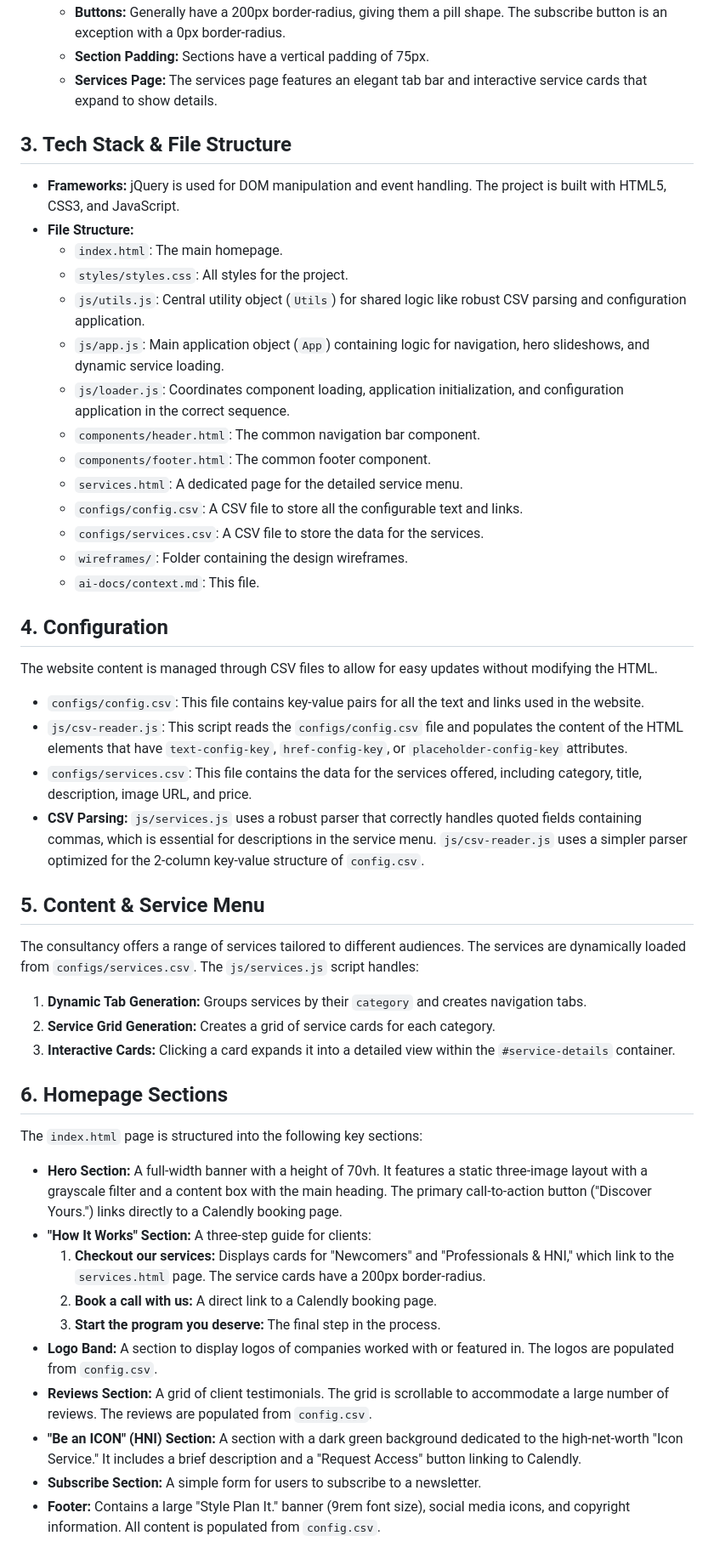
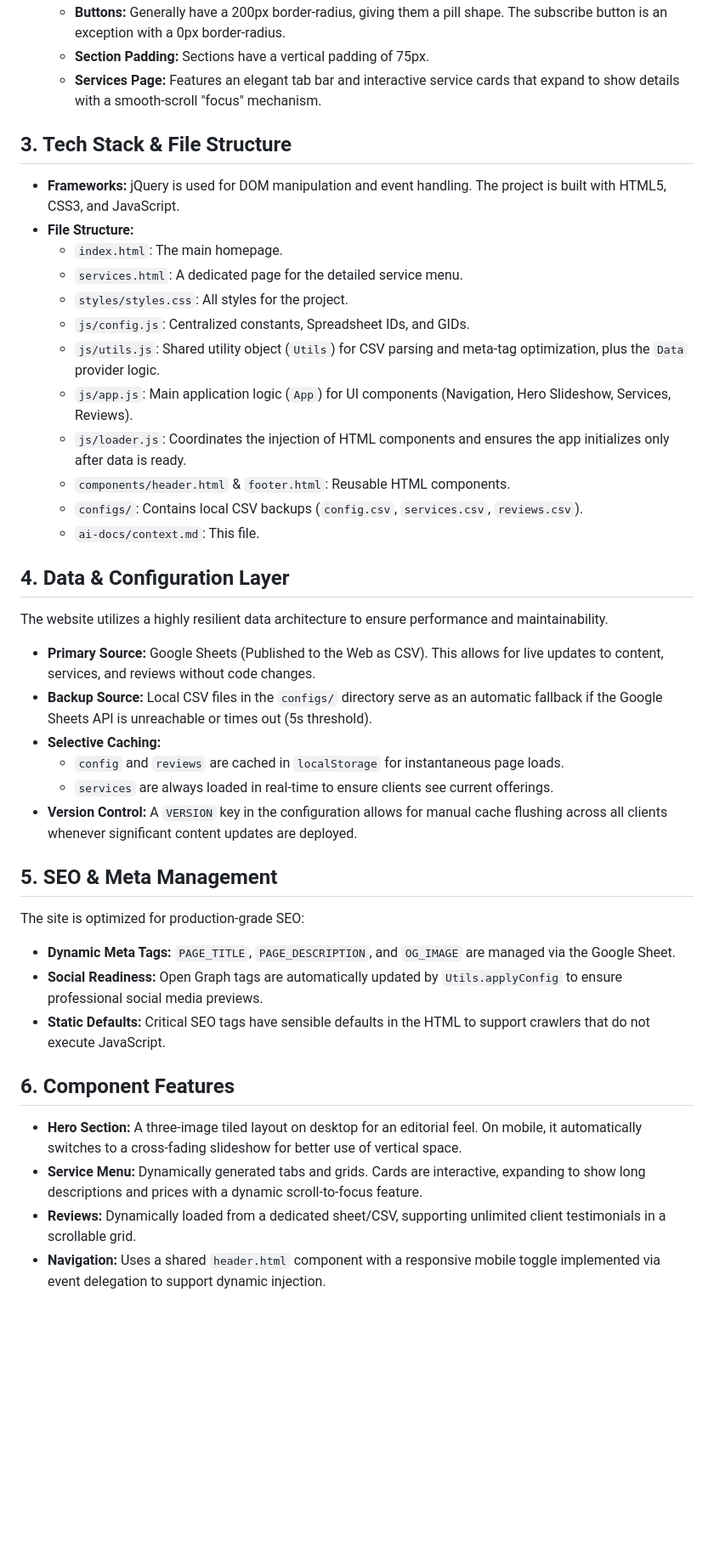
Before and after one commit to deepeshhmehta/styleplanit, a Markdown page: ai-docs/context.md, the part around the change. Shown at 85% size. Drawn GitHub-style; blank space fills up the shorter version.

Commit message:
Update context.md to align with modular architecture and Google Sheets integration

```diff
--- a/ai-docs/context.md
+++ b/ai-docs/context.md
@@ -27,52 +27,44 @@ This document provides a summary of the StylePlanIt website project for context
 *   **Styling:**
     *   **Buttons:** Generally have a 200px border-radius, giving them a pill shape. The subscribe button is an exception with a 0px border-radius.
     *   **Section Padding:** Sections have a vertical padding of 75px.
-    *   **Services Page:** The services page features an elegant tab bar and interactive service cards that expand to show details.
+    *   **Services Page:** Features an elegant tab bar and interactive service cards that expand to show details with a smooth-scroll "focus" mechanism.
 
 ## 3. Tech Stack & File Structure
 
 *   **Frameworks:** jQuery is used for DOM manipulation and event handling. The project is built with HTML5, CSS3, and JavaScript.
 *   **File Structure:**
     *   `index.html`: The main homepage.
+    *   `services.html`: A dedicated page for the detailed service menu.
     *   `styles/styles.css`: All styles for the project.
-    *   `js/utils.js`: Central utility object (`Utils`) for shared logic like robust CSV parsing and configuration application.
-    *   `js/app.js`: Main application object (`App`) containing logic for navigation, hero slideshows, and dynamic service loading.
-    *   `js/loader.js`: Coordinates component loading, application initialization, and configuration application in the correct sequence.
-    *   `components/header.html`: The common navigation bar component.
-    *   `components/footer.html`: The common footer component.
-    *   `services.html`: A dedicated page for the detailed service menu.
-    *   `configs/config.csv`: A CSV file to store all the configurable text and links.
-    *   `configs/services.csv`: A CSV file to store the data for the services.
-    *   `wireframes/`: Folder containing the design wireframes.
+    *   `js/config.js`: Centralized constants, Spreadsheet IDs, and GIDs.
+    *   `js/utils.js`: Shared utility object (`Utils`) for CSV parsing and meta-tag optimization, plus the `Data` provider logic.
+    *   `js/app.js`: Main application logic (`App`) for UI components (Navigation, Hero Slideshow, Services, Reviews).
+    *   `js/loader.js`: Coordinates the injection of HTML components and ensures the app initializes only after data is ready.
+    *   `components/header.html` & `footer.html`: Reusable HTML components.
+    *   `configs/`: Contains local CSV backups (`config.csv`, `services.csv`, `reviews.csv`).
     *   `ai-docs/context.md`: This file.
 
-## 4. Configuration
+## 4. Data & Configuration Layer
 
-The website content is managed through CSV files to allow for easy updates without modifying the HTML.
+The website utilizes a highly resilient data architecture to ensure performance and maintainability.
 
-*   `configs/config.csv`: This file contains key-value pairs for all the text and links used in the website.
-*   `js/csv-reader.js`: This script reads the `configs/config.csv` file and populates the content of the HTML elements that have `text-config-key`, `href-config-key`, or `placeholder-config-key` attributes.
-*   `configs/services.csv`: This file contains the data for the services offered, including category, title, description, image URL, and price.
-*   **CSV Parsing:** `js/services.js` uses a robust parser that correctly handles quoted fields containing commas, which is essential for descriptions in the service menu. `js/csv-reader.js` uses a simpler parser optimized for the 2-column key-value structure of `config.csv`.
+*   **Primary Source:** Google Sheets (Published to the Web as CSV). This allows for live updates to content, services, and reviews without code changes.
+*   **Backup Source:** Local CSV files in the `configs/` directory serve as an automatic fallback if the Google Sheets API is unreachable or times out (5s threshold).
+*   **Selective Caching:**
+    *   `config` and `reviews` are cached in `localStorage` for instantaneous page loads.
+    *   `services` are always loaded in real-time to ensure clients see current offerings.
+*   **Version Control:** A `VERSION` key in the configuration allows for manual cache flushing across all clients whenever significant content updates are deployed.
 
-## 5. Content & Service Menu
+## 5. SEO & Meta Management
 
-The consultancy offers a range of services tailored to different audiences. The services are dynamically loaded from `configs/services.csv`. The `js/services.js` script handles:
-1.  **Dynamic Tab Generation:** Groups services by their `category` and creates navigation tabs.
-2.  **Service Grid Generation:** Creates a grid of service cards for each category.
-3.  **Interactive Cards:** Clicking a card expands it into a detailed view within the `#service-details` container.
+The site is optimized for production-grade SEO:
+*   **Dynamic Meta Tags:** `PAGE_TITLE`, `PAGE_DESCRIPTION`, and `OG_IMAGE` are managed via the Google Sheet.
+*   **Social Readiness:** Open Graph tags are automatically updated by `Utils.applyConfig` to ensure professional social media previews.
+*   **Static Defaults:** Critical SEO tags have sensible defaults in the HTML to support crawlers that do not execute JavaScript.
 
-## 6. Homepage Sections
+## 6. Component Features
 
-The `index.html` page is structured into the following key sections:
-
-*   **Hero Section:** A full-width banner with a height of 70vh. It features a static three-image layout with a grayscale filter and a content box with the main heading. The primary call-to-action button ("Discover Yours.") links directly to a Calendly booking page.
-*   **"How It Works" Section:** A three-step guide for clients:
-    1.  **Checkout our services:** Displays cards for "Newcomers" and "Professionals & HNI," which link to the `services.html` page. The service cards have a 200px border-radius.
-    2.  **Book a call with us:** A direct link to a Calendly booking page.
-    3.  **Start the program you deserve:** The final step in the process.
-*   **Logo Band:** A section to display logos of companies worked with or featured in. The logos are populated from `config.csv`.
-*   **Reviews Section:** A grid of client testimonials. The grid is scrollable to accommodate a large number of reviews. The reviews are populated from `config.csv`.
-*   **"Be an ICON" (HNI) Section:** A section with a dark green background dedicated to the high-net-worth "Icon Service." It includes a brief description and a "Request Access" button linking to Calendly.
-*   **Subscribe Section:** A simple form for users to subscribe to a newsletter.
-*   **Footer:** Contains a large "Style Plan It." banner (9rem font size), social media icons, and copyright information. All content is populated from `config.csv`.
+*   **Hero Section:** A three-image tiled layout on desktop for an editorial feel. On mobile, it automatically switches to a cross-fading slideshow for better use of vertical space.
+*   **Service Menu:** Dynamically generated tabs and grids. Cards are interactive, expanding to show long descriptions and prices with a dynamic scroll-to-focus feature.
+*   **Reviews:** Dynamically loaded from a dedicated sheet/CSV, supporting unlimited client testimonials in a scrollable grid.
+*   **Navigation:** Uses a shared `header.html` component with a responsive mobile toggle implemented via event delegation to support dynamic injection.
```
